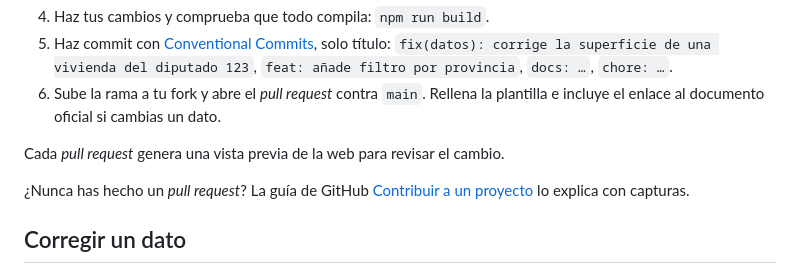
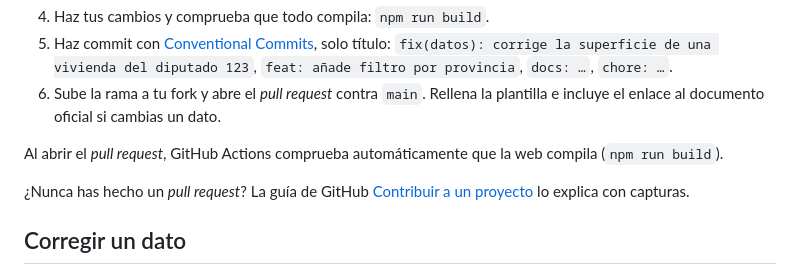
Before and after one commit to MarcoAnarmo/CongresoAbierto, a Markdown page: CONTRIBUTING.md, the part around the change. GitHub-like rendering.

```diff
--- a/CONTRIBUTING.md
+++ b/CONTRIBUTING.md
@@ -44,7 +44,7 @@ Nadie publica directamente en `main`: todo cambio llega como *pull request* y se
    `fix(datos): corrige la superficie de una vivienda del diputado 123`, `feat: añade filtro por provincia`, `docs: …`, `chore: …`.
 6. Sube la rama a tu fork y abre el *pull request* contra `main`. Rellena la plantilla e incluye el enlace al documento oficial si cambias un dato.
 
-Cada *pull request* genera una vista previa de la web para revisar el cambio.
+Al abrir el *pull request*, GitHub Actions comprueba automáticamente que la web compila (`npm run build`).
 
 ¿Nunca has hecho un *pull request*? La guía de GitHub [Contribuir a un proyecto](https://docs.github.com/es/get-started/exploring-projects-on-github/contributing-to-a-project) lo explica con capturas.
 
```
Also changed, not shown: README.md (+1 -1 lines).
